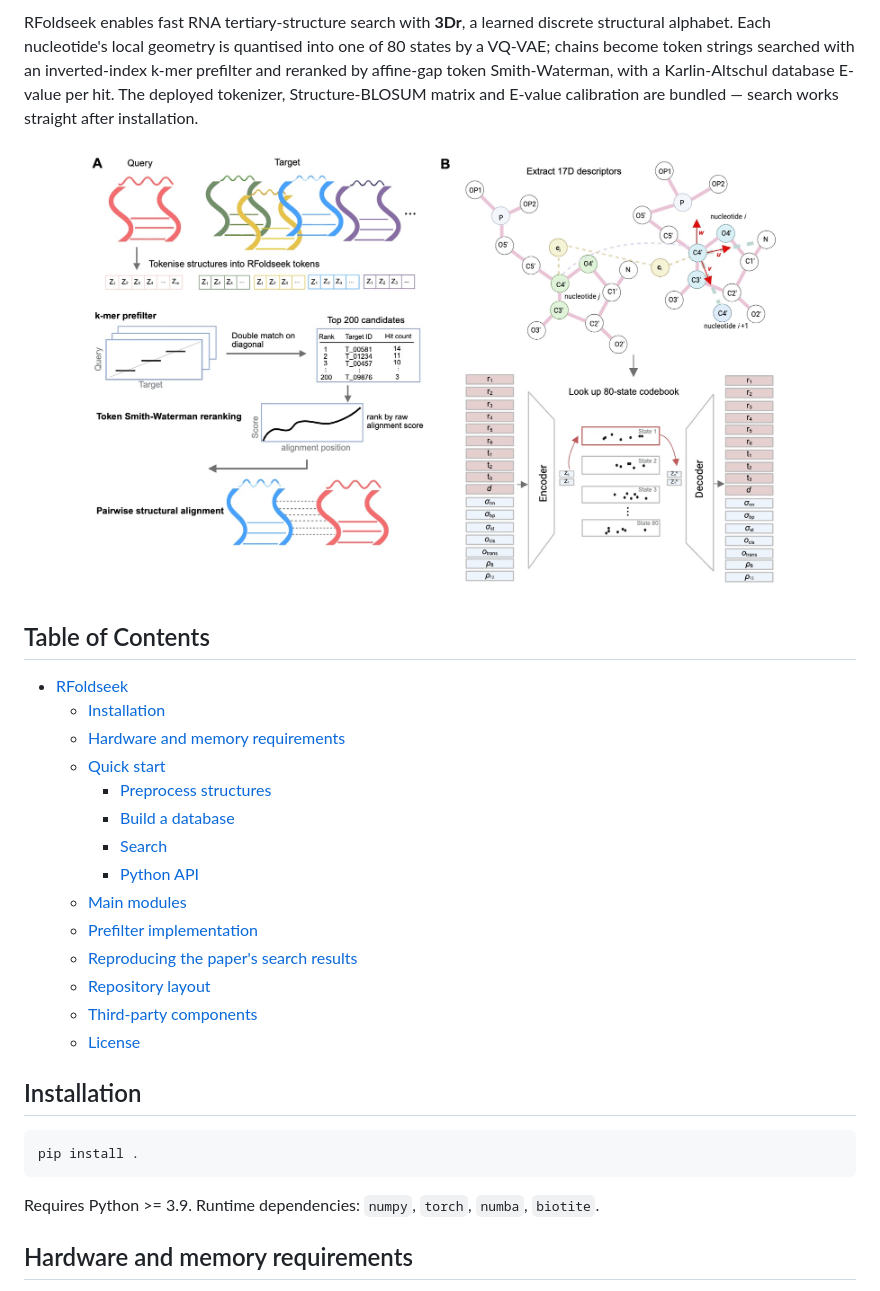
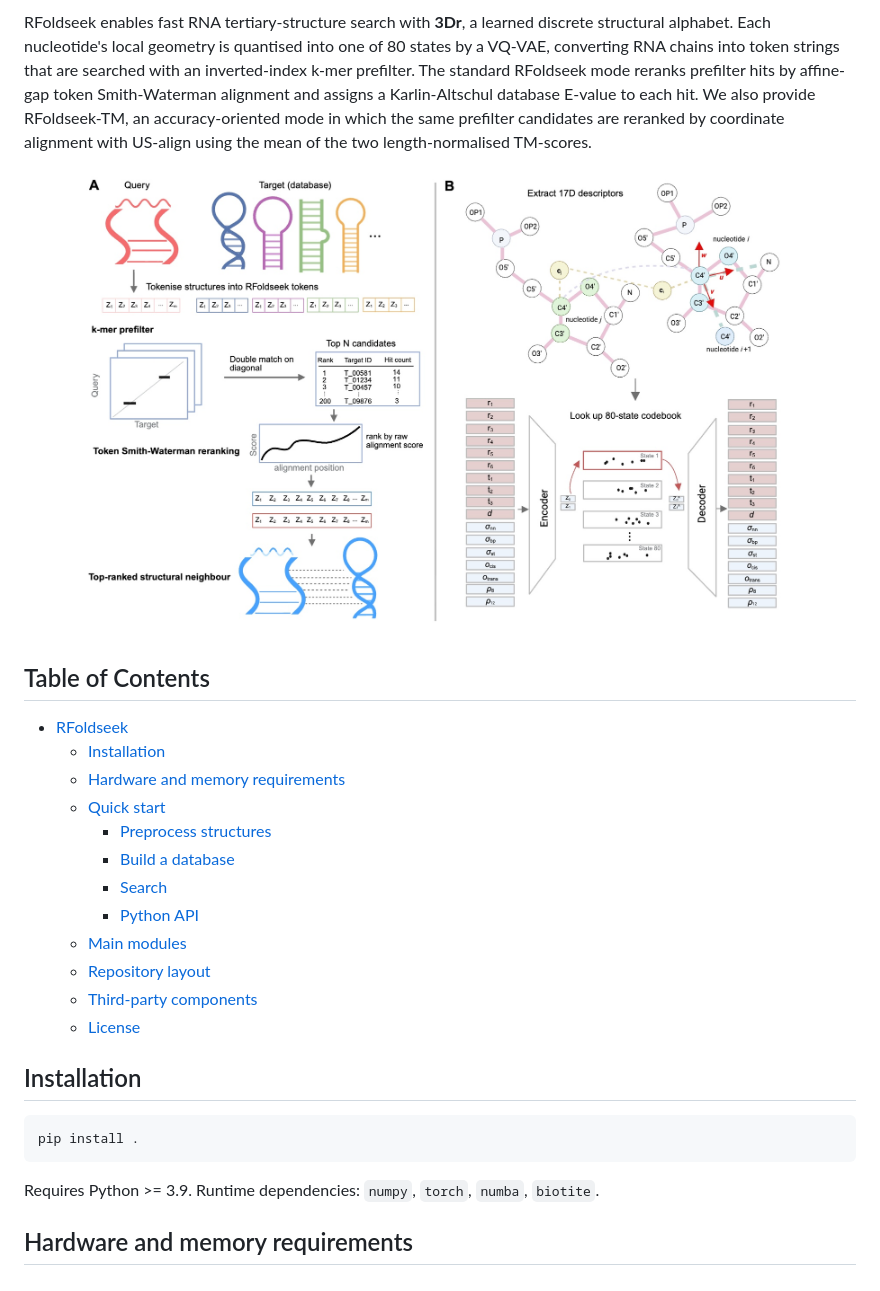
Before and after one commit to DylanYang/RFoldSearch, a Markdown page: README.md, the part around one of its changes. GitHub-like rendering; pictures changed too: .github/fig1.jpeg.

````diff
--- a/README.md
+++ b/README.md
@@ -2,11 +2,5 @@
 
-RFoldseek enables fast RNA tertiary-structure search with **3Dr**, a learned
-discrete structural alphabet. Each nucleotide's local geometry is quantised into
-one of 80 states by a VQ-VAE; chains become token strings searched with an
-inverted-index k-mer prefilter and reranked by affine-gap token Smith-Waterman,
-with a Karlin-Altschul database E-value per hit. The deployed tokenizer,
-Structure-BLOSUM matrix and E-value calibration are bundled — search works
-straight after installation.
+RFoldseek enables fast RNA tertiary-structure search with **3Dr**, a learned discrete structural alphabet. Each nucleotide's local geometry is quantised into one of 80 states by a VQ-VAE, converting RNA chains into token strings that are searched with an inverted-index k-mer prefilter. The standard RFoldseek mode reranks prefilter hits by affine-gap token Smith-Waterman alignment and assigns a Karlin-Altschul database E-value to each hit. We also provide RFoldseek-TM, an accuracy-oriented mode in which the same prefilter candidates are reranked by coordinate alignment with US-align using the mean of the two length-normalised TM-scores.
 
 <p align="center"><img src=".github/fig1.jpeg" width="720" /></p>
 
@@ -21,8 +15,6 @@ straight after installation.
     + [Search](#search)
     + [Python API](#python-api)
   * [Main modules](#main-modules)
-  * [Prefilter implementation](#prefilter-implementation)
-  * [Reproducing the paper's search results](#reproducing-the-papers-search-results)
   * [Repository layout](#repository-layout)
   * [Third-party components](#third-party-components)
   * [License](#license)
@@ -33,8 +25,7 @@ straight after installation.
 pip install .
 ```
 
-Requires Python >= 3.9. Runtime dependencies: `numpy`, `torch`, `numba`,
-`biotite`.
+Requires Python >= 3.9. Runtime dependencies: `numpy`, `torch`, `numba`, `biotite`.
 
 ## Hardware and memory requirements
 
````
Also changed, not shown: other parts of README.md (+9 -104 lines), .github/header.PNG (added).
